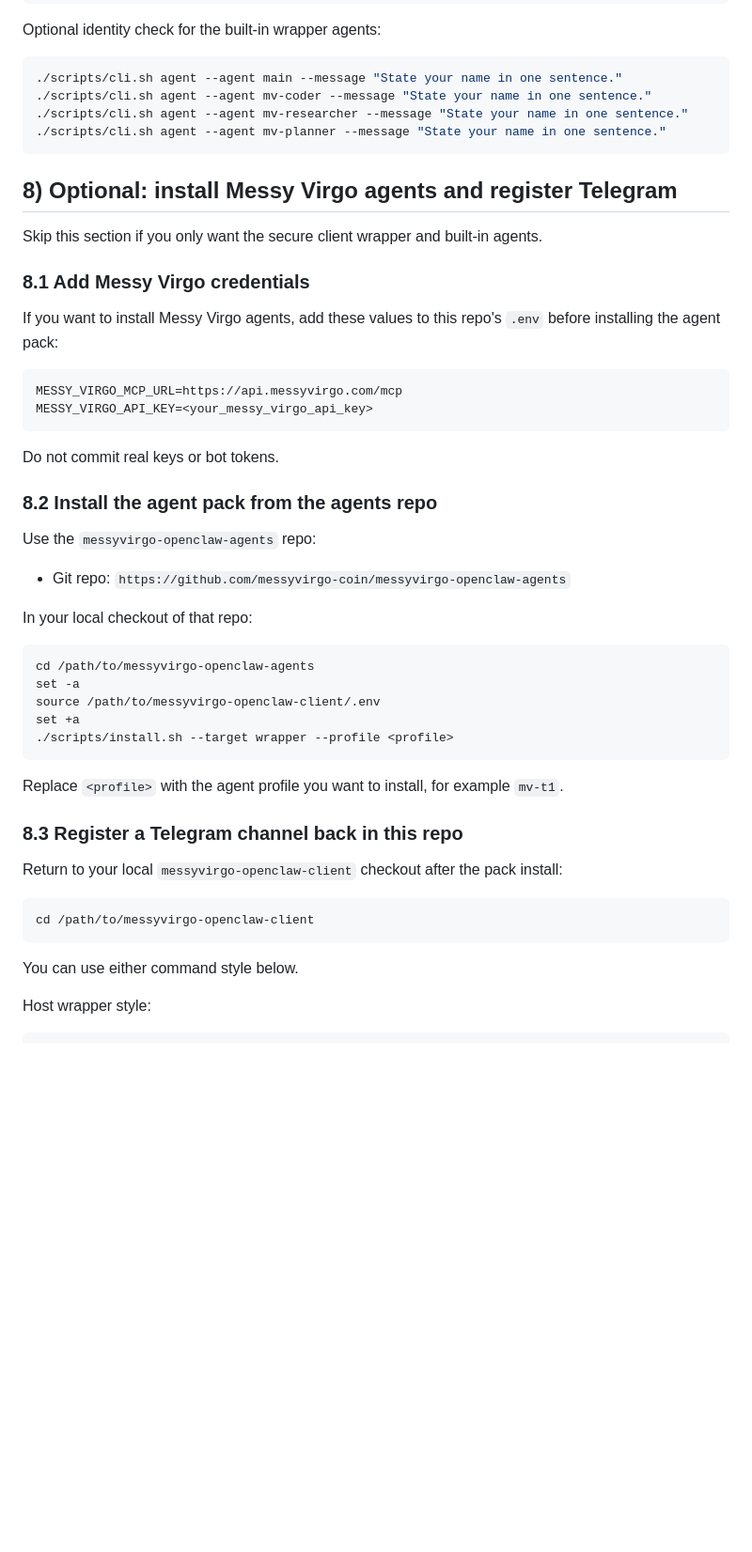
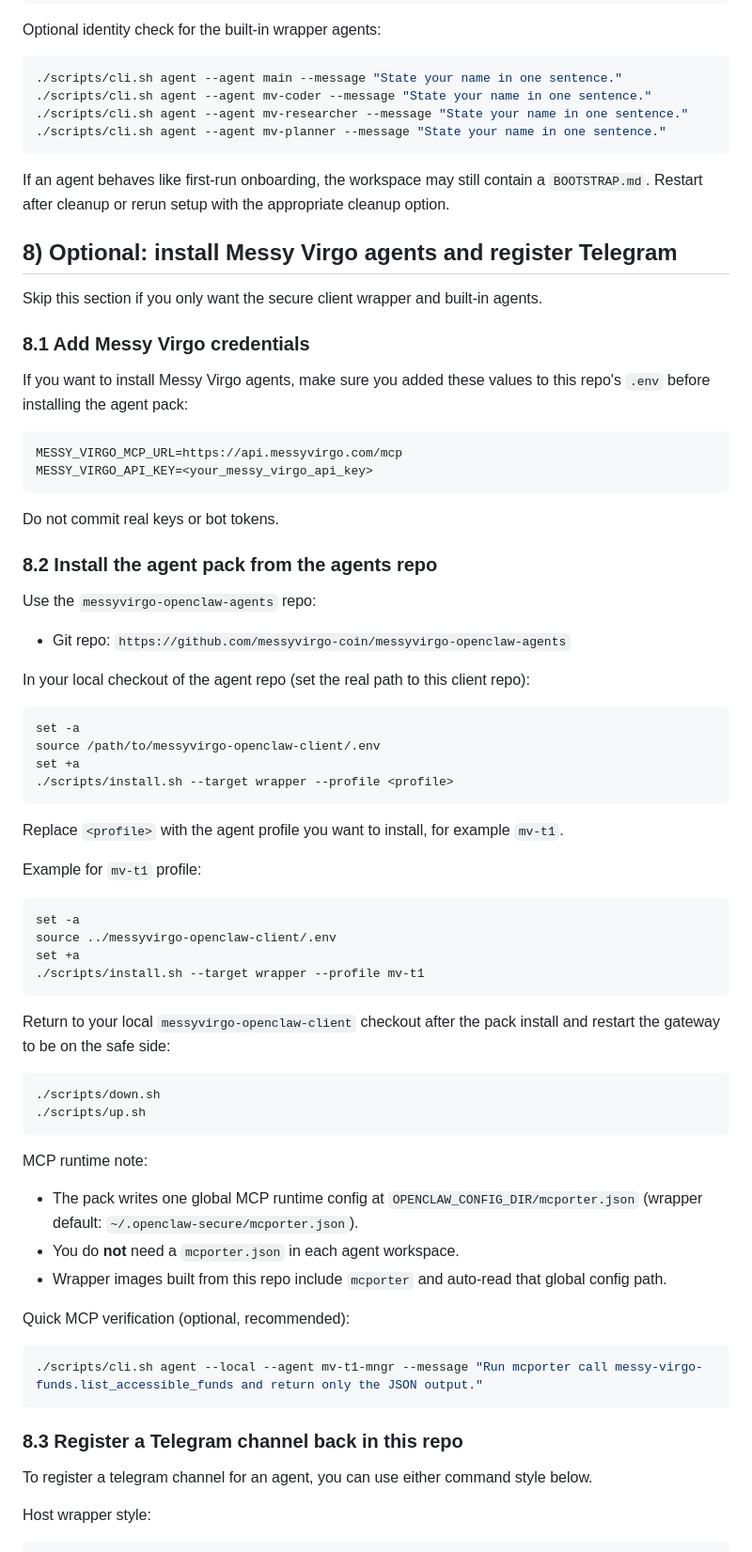
Before and after one commit to messyvirgo-coin/messyvirgo-openclaw-client, a Markdown page: docs/INSTALL-macos.md, the part around one of its changes. Shown at 94% size. Drawn GitHub-style; blank space fills up the shorter version.

````diff
--- a/docs/INSTALL-macos.md
+++ b/docs/INSTALL-macos.md
@@ -157,13 +160,15 @@ Optional identity check for the built-in wrapper agents:
 ./scripts/cli.sh agent --agent mv-planner --message "State your name in one sentence."
 ```
 
+If an agent behaves like first-run onboarding, the workspace may still contain a `BOOTSTRAP.md`. Restart after cleanup or rerun setup with the appropriate cleanup option.
+
 ## 8) Optional: install Messy Virgo agents and register Telegram
 
 Skip this section if you only want the secure client wrapper and built-in agents.
 
 ### 8.1 Add Messy Virgo credentials
 
-If you want to install Messy Virgo agents, add these values to this repo's `.env` before installing the agent pack:
+If you want to install Messy Virgo agents, make sure you added these values to this repo's `.env` before installing the agent pack:
 
 ```bash
 MESSY_VIRGO_MCP_URL=https://api.messyvirgo.com/mcp
@@ -178,10 +183,9 @@ Use the `messyvirgo-openclaw-agents` repo:
 
 - Git repo: `https://github.com/messyvirgo-coin/messyvirgo-openclaw-agents`
 
-In your local checkout of that repo:
+In your local checkout of the agent repo (set the real path to this client repo):
 
 ```bash
-cd /path/to/messyvirgo-openclaw-agents
 set -a
 source /path/to/messyvirgo-openclaw-client/.env
 set +a
@@ -190,15 +194,37 @@ set +a
 
 Replace `<profile>` with the agent profile you want to install, for example `mv-t1`.
 
+Example for `mv-t1` profile:
+
+```bash
+set -a
+source ../messyvirgo-openclaw-client/.env
+set +a
+./scripts/install.sh --target wrapper --profile mv-t1
+```
+
+Return to your local `messyvirgo-openclaw-client` checkout after the pack install and restart the gateway to be on the safe side:
+
+```bash
+./scripts/down.sh
+./scripts/up.sh
+```
+
+MCP runtime note:
+
+- The pack writes one global MCP runtime config at `OPENCLAW_CONFIG_DIR/mcporter.json` (wrapper default: `~/.openclaw-secure/mcporter.json`).
+- You do **not** need a `mcporter.json` in each agent workspace.
+- Wrapper images built from this repo include `mcporter` and auto-read that global config path.
+
+Quick MCP verification (optional, recommended):
+
+```bash
+./scripts/cli.sh agent --local --agent mv-t1-mngr --message "Run mcporter call messy-virgo-funds.list_accessible_funds and return only the JSON output."
+```
+
 ### 8.3 Register a Telegram channel back in this repo
 
-Return to your local `messyvirgo-openclaw-client` checkout after the pack install:
-
-```bash
-cd /path/to/messyvirgo-openclaw-client
-```
-
-You can use either command style below.
+To register a telegram channel for an agent, you can use either command style below.
 
 Host wrapper style:
 
````
Also changed, not shown: other parts of docs/INSTALL-macos.md (+67 -39 lines).
